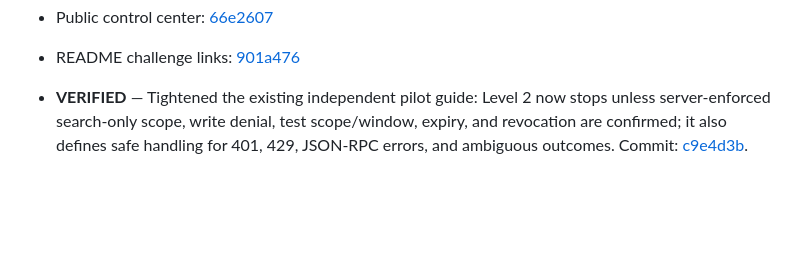
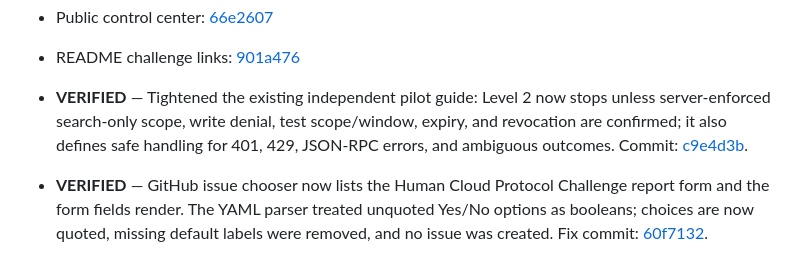
Before and after one commit to mekusimeku/meku-si, a Markdown page: OPERATIONS.md, the part around the change. GitHub-like rendering; blank space fills up the shorter version.

Commit message:
Record challenge form validation and fix

```diff
--- a/OPERATIONS.md
+++ b/OPERATIONS.md
@@ -67,3 +67,6 @@ GitHub API snapshot checked 2026-10-19: 0 stars, 0 forks, 0 open issues. This ne
 
 
 - **VERIFIED** — Tightened the existing independent pilot guide: Level 2 now stops unless server-enforced search-only scope, write denial, test scope/window, expiry, and revocation are confirmed; it also defines safe handling for 401, 429, JSON-RPC errors, and ambiguous outcomes. Commit: [c9e4d3b](https://github.com/mekusimeku/meku-si/commit/c9e4d3b0b05c2482a0b187cd90e4500bad80c2e1).
+
+
+- **VERIFIED** — GitHub issue chooser now lists the Human Cloud Protocol Challenge report form and the form fields render. The YAML parser treated unquoted Yes/No options as booleans; choices are now quoted, missing default labels were removed, and no issue was created. Fix commit: [60f7132](https://github.com/mekusimeku/meku-si/commit/60f71322a17068a1c11b51273f10f7bc7fa0cb03).
```
